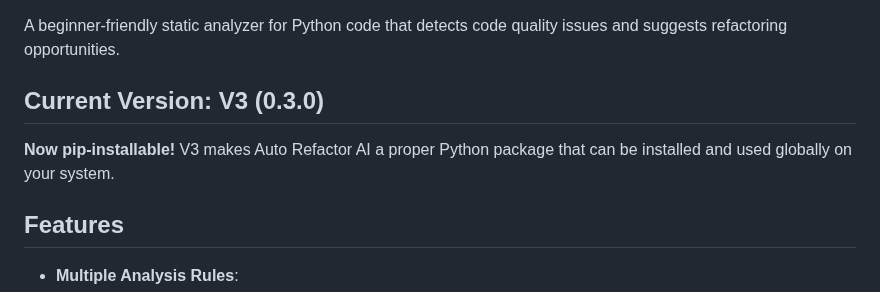
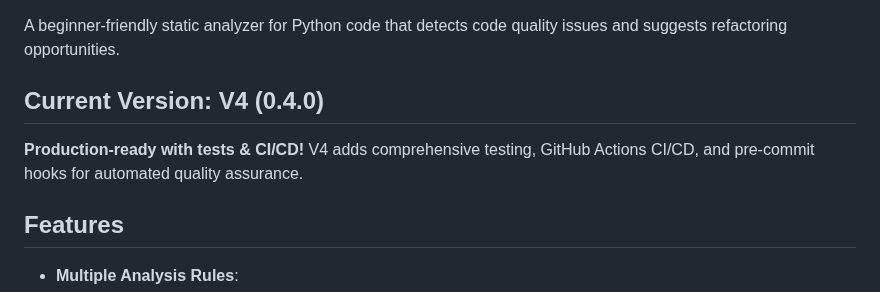
Before and after one commit to Thunder-BluePhoenix/auto-refactor-ai, a Markdown page: README.md, the part around one of its changes. Rendered like a GitHub page.

Commit message:
feat:changelog and readme update

```diff
--- a/README.md
+++ b/README.md
@@ -6,9 +8,9 @@
 
 A beginner-friendly static analyzer for Python code that detects code quality issues and suggests refactoring opportunities.
 
-## Current Version: V3 (0.3.0)
+## Current Version: V4 (0.4.0)
 
-**Now pip-installable!** V3 makes Auto Refactor AI a proper Python package that can be installed and used globally on your system.
+**Production-ready with tests & CI/CD!** V4 adds comprehensive testing, GitHub Actions CI/CD, and pre-commit hooks for automated quality assurance.
 
 ## Features
 
```
Also changed, not shown: other parts of README.md (+3 -1 lines), CHANGELOG.md (+85 -0 lines).
